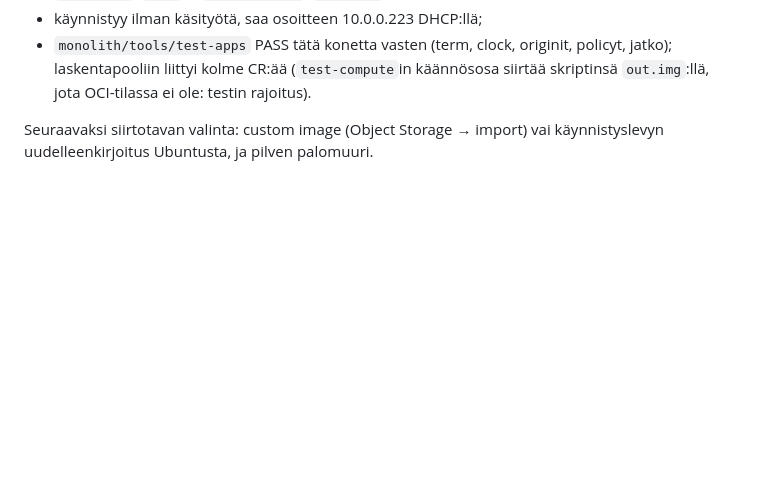
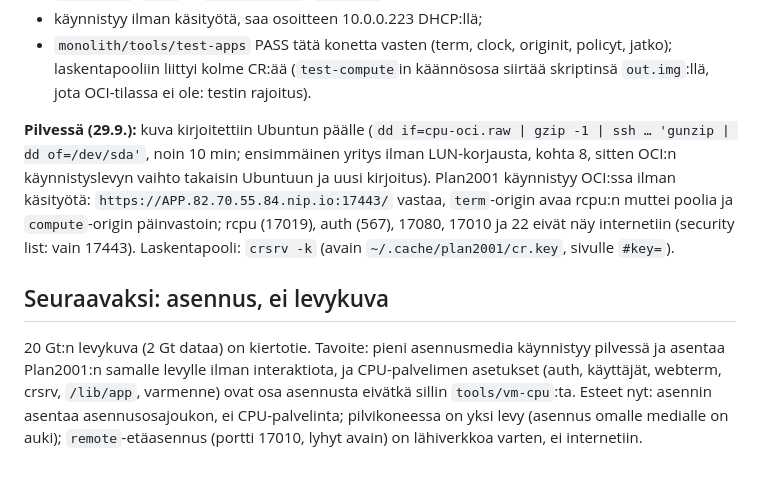
Before and after one commit to pereuna/Plan2001, a Markdown page: docs/cloud.md, the part around the change. Rendered like a GitHub page; blank space fills up the shorter version.

Commit message:
docs/cloud.md: Plan2001 runs on Oracle Cloud; next, an install rather than a disk image
Co-Authored-By: Claude Opus 5.5 <noreply@anthropic.com>
Claude-Session: https://claude.ai/code/session_01TizHTVwJ8gPVeMeHC1iAmJ

```diff
--- a/docs/cloud.md
+++ b/docs/cloud.md
@@ -109,5 +109,23 @@ Harjoitus sillissä (`tools/vm start --disk build/oci/cpu-oci.qcow2 --net
   (`test-compute`in käännösosa siirtää skriptinsä `out.img`:llä, jota
   OCI-tilassa ei ole: testin rajoitus).
 
-Seuraavaksi siirtotavan valinta: custom image (Object Storage → import)
-vai käynnistyslevyn uudelleenkirjoitus Ubuntusta, ja pilven palomuuri.
+**Pilvessä (29.9.):** kuva kirjoitettiin Ubuntun päälle
+(`dd if=cpu-oci.raw | gzip -1 | ssh … 'gunzip | dd of=/dev/sda'`, noin
+10 min; ensimmäinen yritys ilman LUN-korjausta, kohta 8, sitten OCI:n
+käynnistyslevyn vaihto takaisin Ubuntuun ja uusi kirjoitus). Plan2001
+käynnistyy OCI:ssa ilman käsityötä: `https://APP.82.70.55.84.nip.io:17443/`
+vastaa, `term`-origin avaa rcpu:n muttei poolia ja `compute`-origin
+päinvastoin; rcpu (17019), auth (567), 17080, 17010 ja 22 eivät näy
+internetiin (security list: vain 17443). Laskentapooli: `crsrv -k`
+(avain `~/.cache/plan2001/cr.key`, sivulle `#key=`).
+
+## Seuraavaksi: asennus, ei levykuva
+
+20 Gt:n levykuva (2 Gt dataa) on kiertotie. Tavoite: pieni asennusmedia
+käynnistyy pilvessä ja asentaa Plan2001:n samalle levylle ilman
+interaktiota, ja CPU-palvelimen asetukset (auth, käyttäjät, webterm,
+crsrv, `/lib/app`, varmenne) ovat osa asennusta eivätkä sillin
+`tools/vm-cpu`:ta. Esteet nyt: asennin asentaa asennusosajoukon, ei
+CPU-palvelinta; pilvikoneessa on yksi levy (asennus omalle medialle on
+auki); `remote`-etäasennus (portti 17010, lyhyt avain) on lähiverkkoa
+varten, ei internetiin.
```
